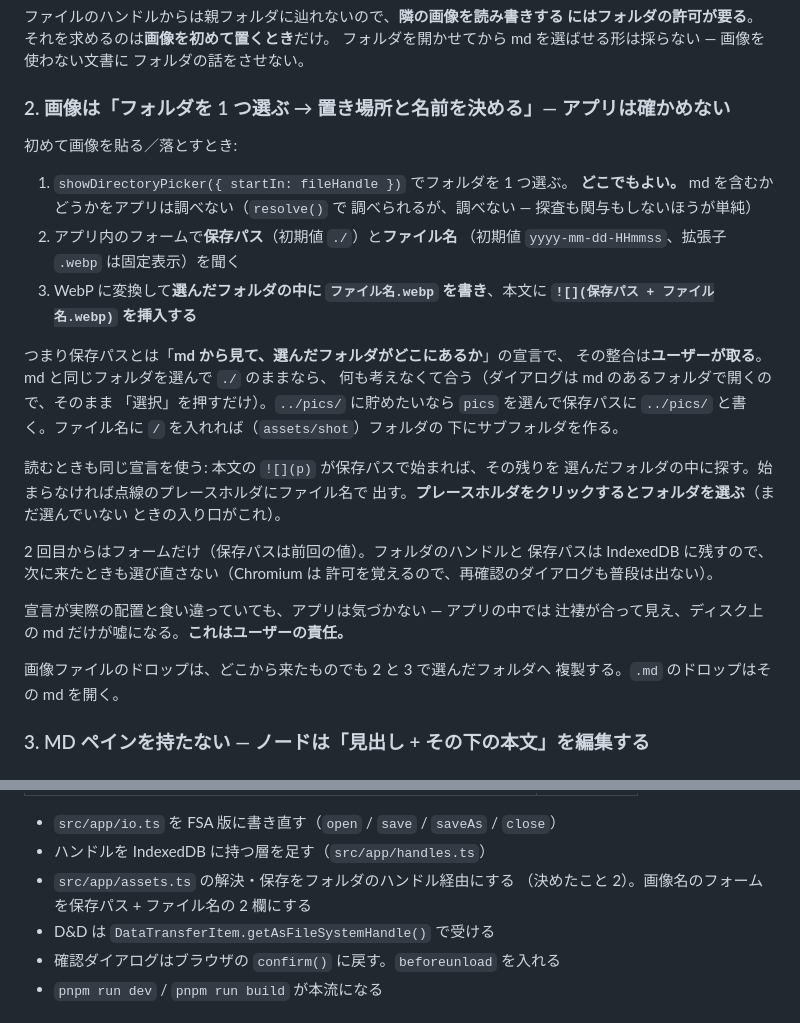
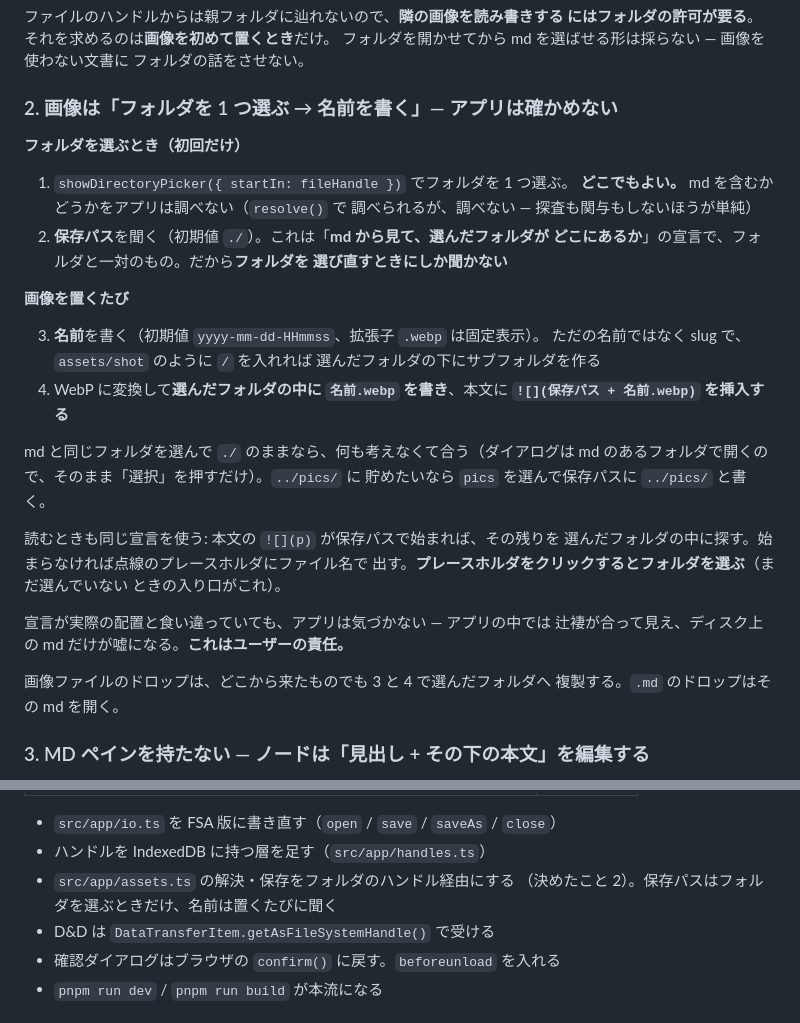
Before and after one commit to Project-Starlivia/mmm, a Markdown page: docs/web.md, 2 parts joined by grey strips. GitHub-like rendering.

Commit message:
docs: 📝 保存パスはフォルダと一対、名前は画像ごとに聞く
Co-Authored-By: Claude Opus 5 <noreply@anthropic.com>

```diff
--- a/docs/web.md
+++ b/docs/web.md
@@ -42,38 +42,38 @@ File System Access API を使う。**Chromium 系でしか動かない**と言
 フォルダを開かせてから md を選ばせる形は採らない — 画像を使わない文書に
 フォルダの話をさせない。
 
-### 2. 画像は「フォルダを 1 つ選ぶ → 置き場所と名前を決める」— アプリは確かめない
+### 2. 画像は「フォルダを 1 つ選ぶ → 名前を書く」— アプリは確かめない
 
-初めて画像を貼る／落とすとき:
+**フォルダを選ぶとき（初回だけ）**
 
 1. `showDirectoryPicker({ startIn: fileHandle })` でフォルダを 1 つ選ぶ。
    **どこでもよい。** md を含むかどうかをアプリは調べない（`resolve()` で
    調べられるが、調べない — 探査も関与もしないほうが単純）
-2. アプリ内のフォームで**保存パス**（初期値 `./`）と**ファイル名**
-   （初期値 `yyyy-mm-dd-HHmmss`、拡張子 `.webp` は固定表示）を聞く
-3. WebP に変換して**選んだフォルダの中に `ファイル名.webp` を書き**、本文に
-   **`![](保存パス + ファイル名.webp)` を挿入する**
+2. **保存パス**を聞く（初期値 `./`）。これは「**md から見て、選んだフォルダが
+   どこにあるか**」の宣言で、フォルダと一対のもの。だから**フォルダを
+   選び直すときにしか聞かない**
 
-つまり保存パスとは「**md から見て、選んだフォルダがどこにあるか**」の宣言で、
-その整合は**ユーザーが取る**。md と同じフォルダを選んで `./` のままなら、
-何も考えなくて合う（ダイアログは md のあるフォルダで開くので、そのまま
-「選択」を押すだけ）。`../pics/` に貯めたいなら `pics` を選んで保存パスに
-`../pics/` と書く。ファイル名に `/` を入れれば（`assets/shot`）フォルダの
-下にサブフォルダを作る。
+**画像を置くたび**
+
+3. **名前**を書く（初期値 `yyyy-mm-dd-HHmmss`、拡張子 `.webp` は固定表示）。
+   ただの名前ではなく slug で、`assets/shot` のように `/` を入れれば
+   選んだフォルダの下にサブフォルダを作る
+4. WebP に変換して**選んだフォルダの中に `名前.webp` を書き**、本文に
+   **`![](保存パス + 名前.webp)` を挿入する**
+
+md と同じフォルダを選んで `./` のままなら、何も考えなくて合う（ダイアログは
+md のあるフォルダで開くので、そのまま「選択」を押すだけ）。`../pics/` に
+貯めたいなら `pics` を選んで保存パスに `../pics/` と書く。
 
 読むときも同じ宣言を使う: 本文の `![](p)` が保存パスで始まれば、その残りを
 選んだフォルダの中に探す。始まらなければ点線のプレースホルダにファイル名で
 出す。**プレースホルダをクリックするとフォルダを選ぶ**（まだ選んでいない
 ときの入り口がこれ）。
 
-2 回目からはフォームだけ（保存パスは前回の値）。フォルダのハンドルと
-保存パスは IndexedDB に残すので、次に来たときも選び直さない（Chromium は
-許可を覚えるので、再確認のダイアログも普段は出ない）。
-
 宣言が実際の配置と食い違っていても、アプリは気づかない — アプリの中では
 辻褄が合って見え、ディスク上の md だけが嘘になる。**これはユーザーの責任。**
 
-画像ファイルのドロップは、どこから来たものでも 2 と 3 で選んだフォルダへ
+画像ファイルのドロップは、どこから来たものでも 3 と 4 で選んだフォルダへ
 複製する。`.md` のドロップはその md を開く。
 
 ### 3. MD ペインを持たない — ノードは「見出し + その下の本文」を編集する
@@ -148,7 +148,7 @@ git は 2026-08-22 に入れた（それまでは未管理）。最初のコミ
 - `src/app/io.ts` を FSA 版に書き直す（`open` / `save` / `saveAs` / `close`）
 - ハンドルを IndexedDB に持つ層を足す（`src/app/handles.ts`）
 - `src/app/assets.ts` の解決・保存をフォルダのハンドル経由にする
-  （決めたこと 2）。画像名のフォームを保存パス + ファイル名の 2 欄にする
+  （決めたこと 2）。保存パスはフォルダを選ぶときだけ、名前は置くたびに聞く
 - D&D は `DataTransferItem.getAsFileSystemHandle()` で受ける
 - 確認ダイアログはブラウザの `confirm()` に戻す。`beforeunload` を入れる
 - `pnpm run dev` / `pnpm run build` が本流になる
```
